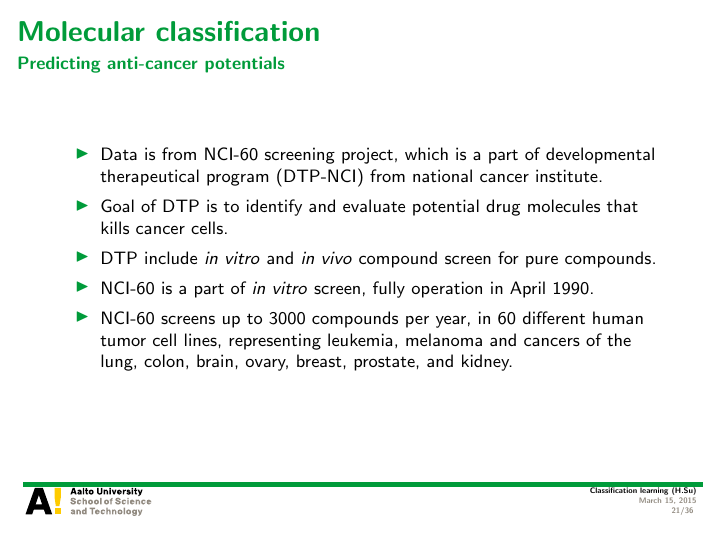
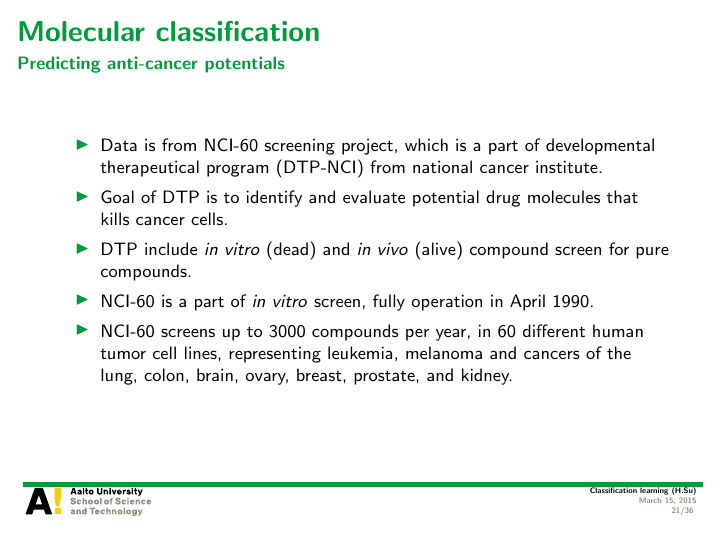
Before and after one commit to hongyusu/Posters_and_Presentations, LaTeX slides (Presentations/T61_6080_special_course_in_bioinformatics2/example.tex): page 21 of 36. Compiled offline with pdfLaTeX.

Commit message:
auto upload

```diff
--- a/Presentations/T61_6080_special_course_in_bioinformatics2/example.tex
+++ b/Presentations/T61_6080_special_course_in_bioinformatics2/example.tex
@@ -390,7 +390,7 @@
 	\begin{itemize}
 		\item Data is from NCI-60 screening project, which is a part of developmental therapeutical program (DTP-NCI) from national cancer institute.
 		\item Goal of DTP is to identify and evaluate potential drug molecules that kills cancer cells.
-		\item DTP include \textit{in vitro} and \textit{in vivo} compound screen for pure compounds.
+		\item DTP include \textit{in vitro} (dead) and \textit{in vivo} (alive) compound screen for pure compounds.
 		\item NCI-60 is a part of \textit{in vitro} screen, fully operation in April 1990.
 		\item NCI-60 screens up to $3000$ compounds per year, in $60$ different human tumor cell lines, representing leukemia, melanoma and cancers of the lung, colon, brain, ovary, breast, prostate, and kidney.
 	\end{itemize}
```
Also changed, not shown: 1 other file.
